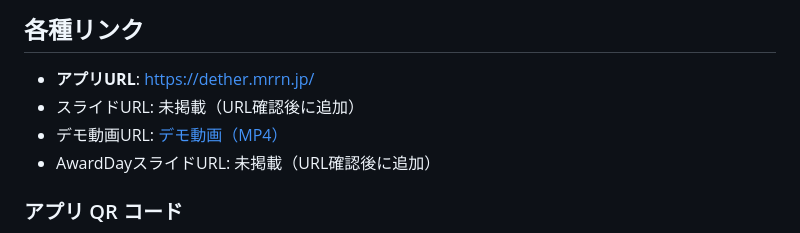
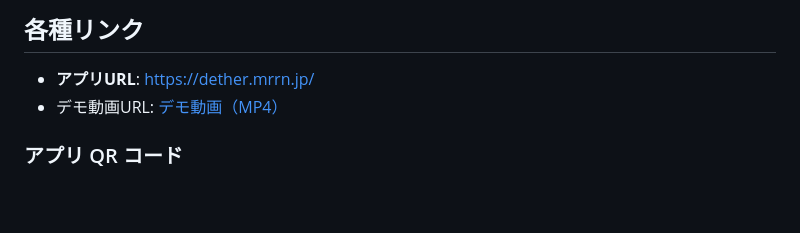
Before and after one commit to jphacks/os_2602, a Markdown page: README.md, the part around the change. GitHub-like rendering; blank space fills up the shorter version.

Commit message:
一部URLを削除しました。
Removed placeholder URLs for slides in README.

```diff
--- a/README.md
+++ b/README.md
@@ -5,9 +5,7 @@
 ## 各種リンク
 
 - **アプリURL**: https://dether.mrrn.jp/
-- スライドURL: 未掲載（URL確認後に追加）
 - デモ動画URL: [デモ動画（MP4）](docs/readme-assets/demo.mp4)
-- AwardDayスライドURL: 未掲載（URL確認後に追加）
 
 ### アプリ QR コード
 
```
